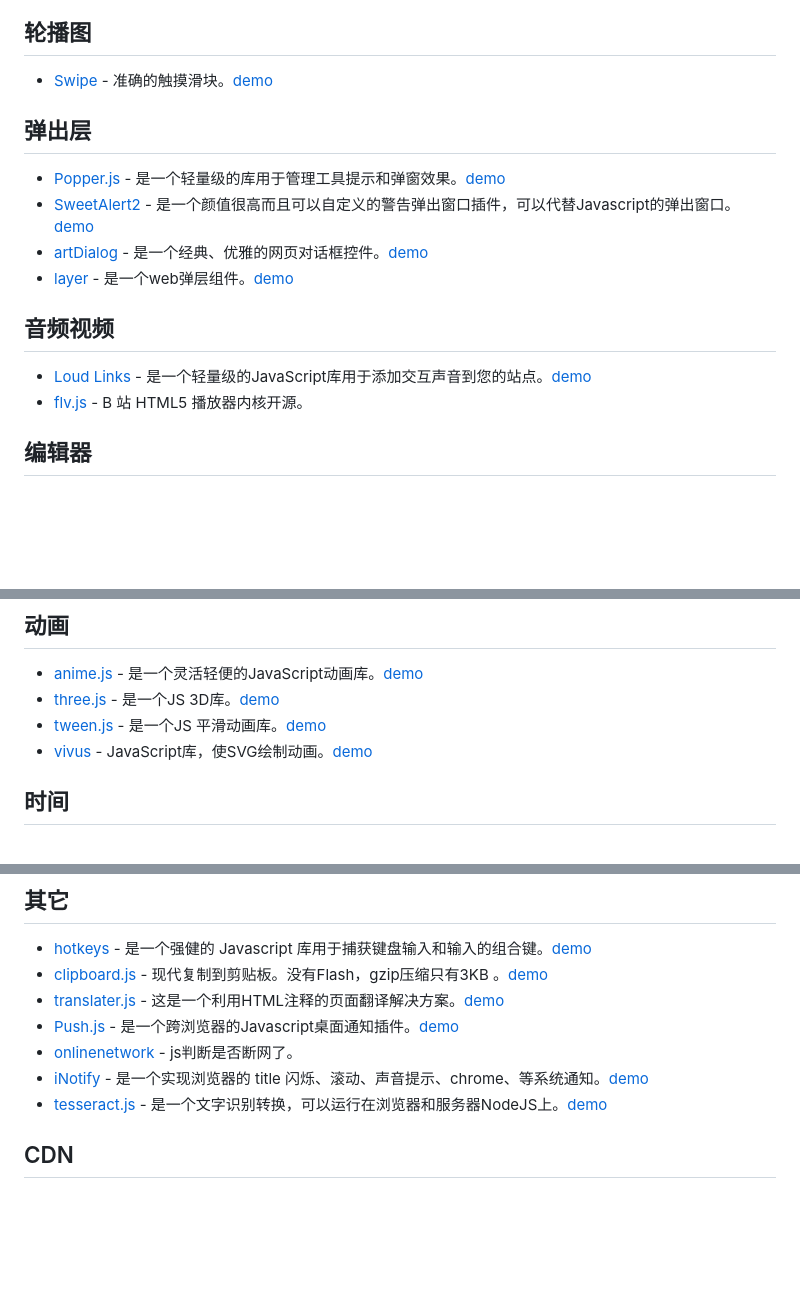
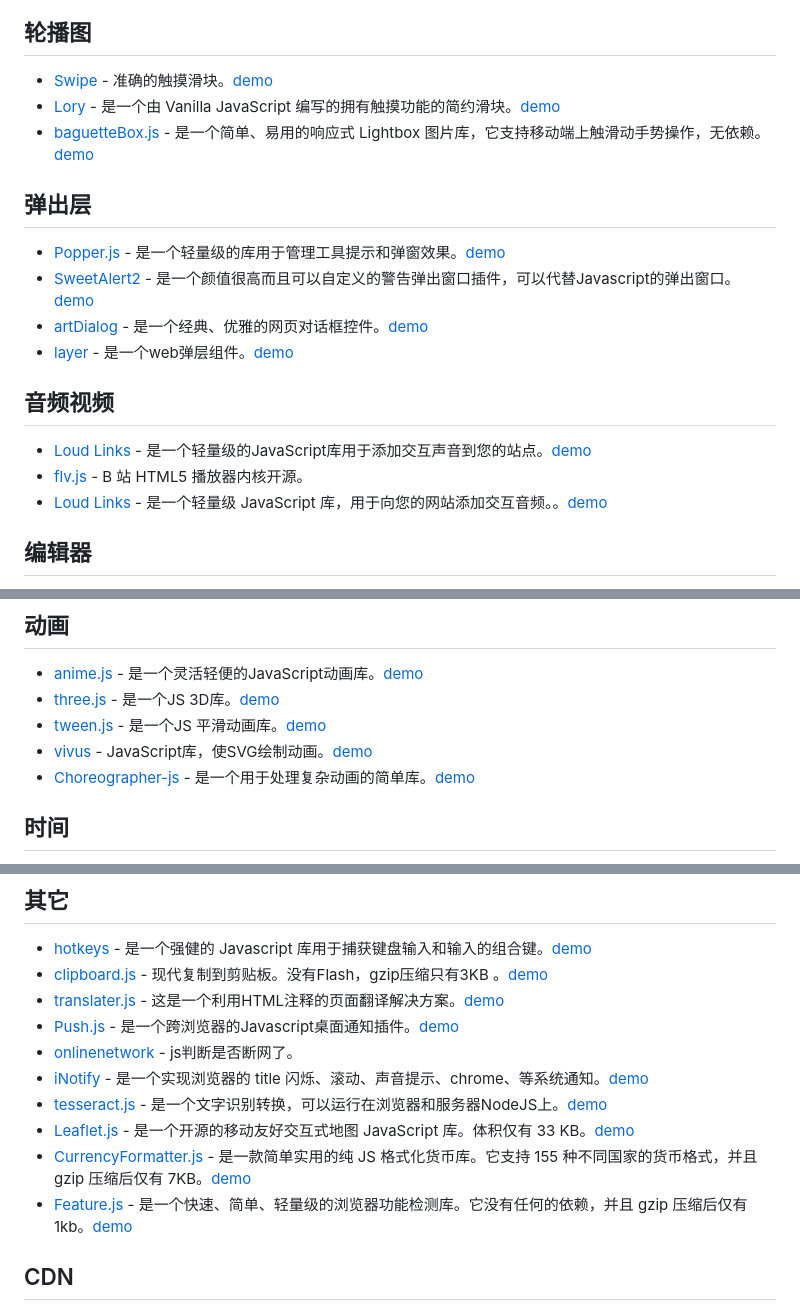
Before and after one commit to jaywcjlove/handbook, a Markdown page: Javascript/轻量高效的开源JavaScript插件和库.md, 3 parts joined by grey strips. GitHub-like rendering; blank space fills up the shorter version.

```diff
--- a/Javascript/轻量高效的开源JavaScript插件和库.md
+++ b/Javascript/轻量高效的开源JavaScript插件和库.md
@@ -35,6 +35,8 @@
 ## 轮播图
 
 - [Swipe](https://github.com/thebird/Swipe) - 准确的触摸滑块。[demo](http://thebird.github.io/Swipe/)
+- [Lory](https://github.com/meandmax/lory/) -  是一个由 Vanilla JavaScript 编写的拥有触摸功能的简约滑块。[demo](http://meandmax.github.io/lory/)
+- [baguetteBox.js](https://github.com/feimosi/baguetteBox.js) -  是一个简单、易用的响应式 Lightbox 图片库，它支持移动端上触滑动手势操作，无依赖。[demo](https://feimosi.github.io/baguetteBox.js/)
 
 ## 弹出层
 
@@ -47,6 +49,7 @@
 
 - [Loud Links](https://github.com/mahdif/loud-links) - 是一个轻量级的JavaScript库用于添加交互声音到您的站点。[demo](http://loudlinks.rocks/#examples)
 - [flv.js](https://github.com/Bilibili/flv.js) - B 站 HTML5 播放器内核开源。
+- [Loud Links](https://github.com/mahdif/loud-links/) - 是一个轻量级 JavaScript 库，用于向您的网站添加交互音频。。[demo](https://loudlinks.rocks/)
 
 ## 编辑器
 
@@ -88,6 +91,7 @@
 - [three.js](https://github.com/mrdoob/three.js) - 是一个JS 3D库。[demo](https://threejs.org/)
 - [tween.js](https://github.com/tweenjs/tween.js) - 是一个JS 平滑动画库。[demo](http://tweenjs.github.io/tween.js/examples/12_graphs_custom_functions.html)
 - [vivus](https://github.com/maxwellito/vivus) - JavaScript库，使SVG绘制动画。[demo](http://maxwellito.github.io/vivus/)
+- [Choreographer-js](https://github.com/christinecha/choreographer-js) - 是一个用于处理复杂动画的简单库。[demo](https://christinecha.github.io/choreographer-js/)
 
 ## 时间
 
@@ -105,6 +109,9 @@
 - [onlinenetwork](https://github.com/jaywcjlove/onlinenetwork) - js判断是否断网了。
 - [iNotify](https://github.com/jaywcjlove/iNotify) - 是一个实现浏览器的 title 闪烁、滚动、声音提示、chrome、等系统通知。[demo](http://jaywcjlove.github.io/iNotify)
 - [tesseract.js](https://github.com/naptha/tesseract.js) - 是一个文字识别转换，可以运行在浏览器和服务器NodeJS上。[demo](http://tesseract.projectnaptha.com/)
+- [Leaflet.js](http://github.com/Leaflet/Leaflet) - 是一个开源的移动友好交互式地图 JavaScript 库。体积仅有 33 KB。[demo](http://leafletjs.com/)
+- [CurrencyFormatter.js](https://github.com/osrec/currencyFormatter.js/) - 是一款简单实用的纯 JS 格式化货币库。它支持 155 种不同国家的货币格式，并且 gzip 压缩后仅有 7KB。[demo](https://osrec.github.io/currencyFormatter.js/)
+- [Feature.js](https://github.com/osrec/currencyFormatter.js/) - 是一个快速、简单、轻量级的浏览器功能检测库。它没有任何的依赖，并且 gzip 压缩后仅有1kb。[demo](hhttp://featurejs.com/)
 
 
 ## CDN
```
Also changed, not shown: other/公众账号推荐.md (+6 -0 lines), other/img/WeMobileDev.jpg (added).
